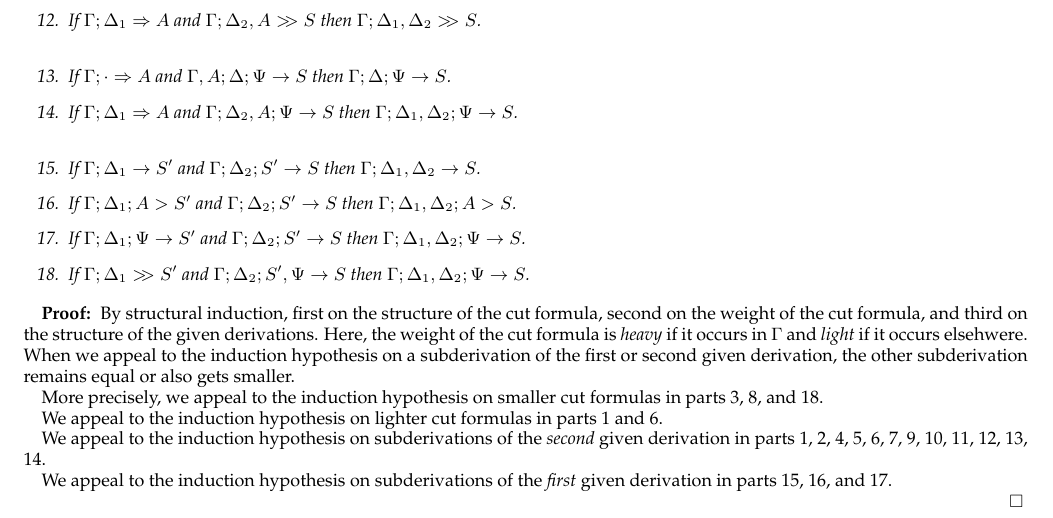
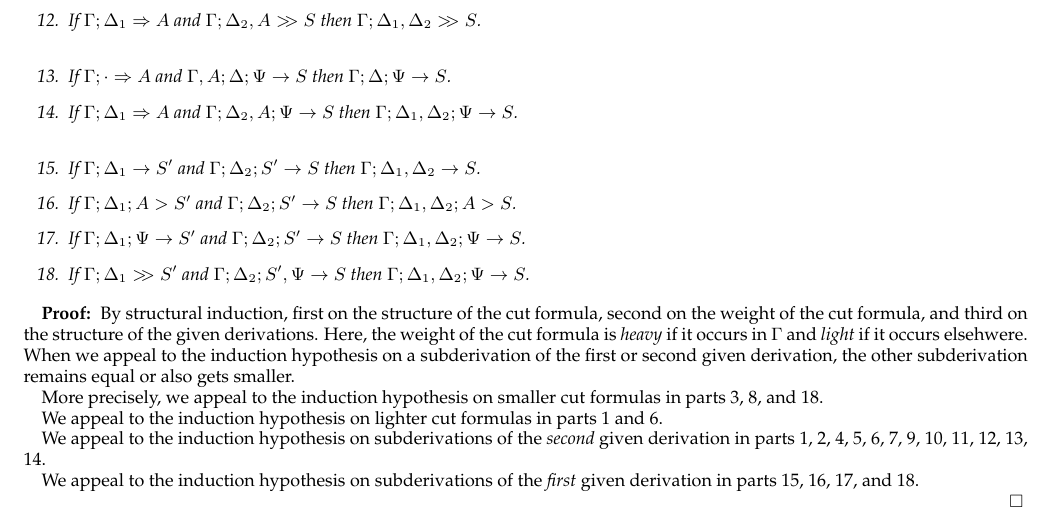
Before and after one commit to clf/lollimon, a LaTeX paper (papers/ppdp05/cut-admis.tex): part of page 2 of 2, cut so that both start at the same text. Compiled offline with pdfLaTeX.

Commit message:
fixed typo

```diff
--- a/papers/ppdp05/cut-admis.tex
+++ b/papers/ppdp05/cut-admis.tex
@@ -334,7 +334,7 @@ in parts 1, 2, 4, 5, 6, 7, 9, 10, 11, 12, 13, 14.
 
 We appeal to the induction hypothesis
 on subderivations of the \emph{first} given derivation
-in parts 15, 16, and 17.
+in parts 15, 16, 17, and 18.
 
 
 \end{Demo}
```
